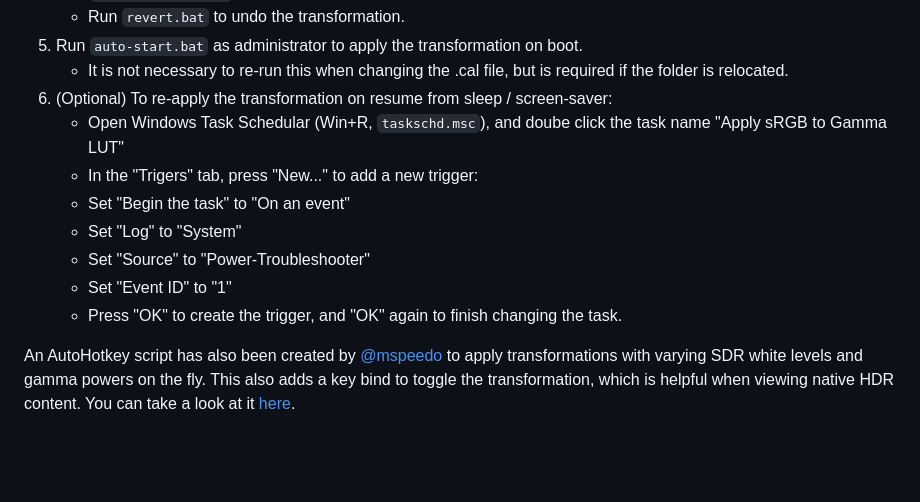
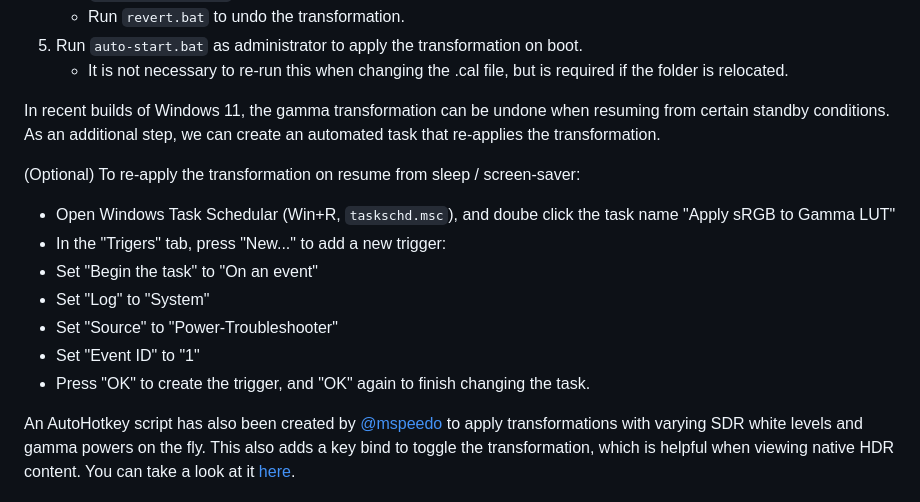
Before and after one commit to dylanraga/win11hdr-srgb-to-gamma2.2-icm, a Markdown page: README.md, the part around the change. Drawn GitHub-style; blank space fills up the shorter version.

```diff
--- a/README.md
+++ b/README.md
@@ -83,7 +83,10 @@ Rather than applying an MHC2 color profile, we can use ArgyllCMS' `applycal` uti
    - Run `revert.bat` to undo the transformation.
 5. Run `auto-start.bat` as administrator to apply the transformation on boot.
    - It is not necessary to re-run this when changing the .cal file, but is required if the folder is relocated.
-6. (Optional) To re-apply the transformation on resume from sleep / screen-saver:
+
+In recent builds of Windows 11, the gamma transformation can be undone when resuming from certain standby conditions. As an additional step, we can create an automated task that re-applies the transformation.
+
+(Optional) To re-apply the transformation on resume from sleep / screen-saver:
    - Open Windows Task Schedular (Win+R, `taskschd.msc`), and doube click the task name "Apply sRGB to Gamma LUT"
    - In the "Trigers" tab, press "New..." to add a new trigger:
    - Set "Begin the task" to "On an event"
@@ -91,6 +94,7 @@ Rather than applying an MHC2 color profile, we can use ArgyllCMS' `applycal` uti
    - Set "Source" to "Power-Troubleshooter"
    - Set "Event ID" to "1"
    - Press "OK" to create the trigger, and "OK" again to finish changing the task.
+
 
 An AutoHotkey script has also been created by [@mspeedo](https://github.com/mspeedo) to apply transformations with varying SDR white levels and gamma powers on the fly. This also adds a key bind to toggle the transformation, which is helpful when viewing native HDR content. You can take a look at it [here](https://github.com/dylanraga/win11hdr-srgb-to-gamma2.2-icm/issues/7).
 
```
